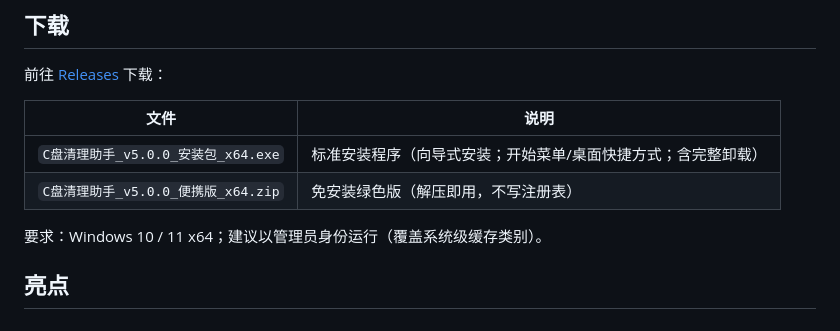
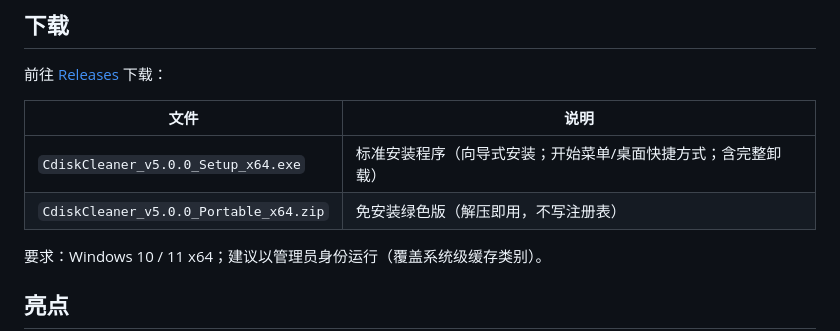
Before and after one commit to zxiya-6/cdisk-cleaner, a Markdown page: readme.md, the part around the change. GitHub-like rendering.

Commit message:
docs: 下载文件名与发布资产对齐

```diff
--- a/readme.md
+++ b/readme.md
@@ -8,8 +8,8 @@ Windows C 盘清理工具：快、稳、安全、可追溯。基于 .NET 7 / WPF
 
 | 文件 | 说明 |
 |---|---|
-| `C盘清理助手_v5.0.0_安装包_x64.exe` | 标准安装程序（向导式安装；开始菜单/桌面快捷方式；含完整卸载） |
-| `C盘清理助手_v5.0.0_便携版_x64.zip` | 免安装绿色版（解压即用，不写注册表） |
+| `CdiskCleaner_v5.0.0_Setup_x64.exe` | 标准安装程序（向导式安装；开始菜单/桌面快捷方式；含完整卸载） |
+| `CdiskCleaner_v5.0.0_Portable_x64.zip` | 免安装绿色版（解压即用，不写注册表） |
 
 要求：Windows 10 / 11 x64；建议以管理员身份运行（覆盖系统级缓存类别）。
 
```
